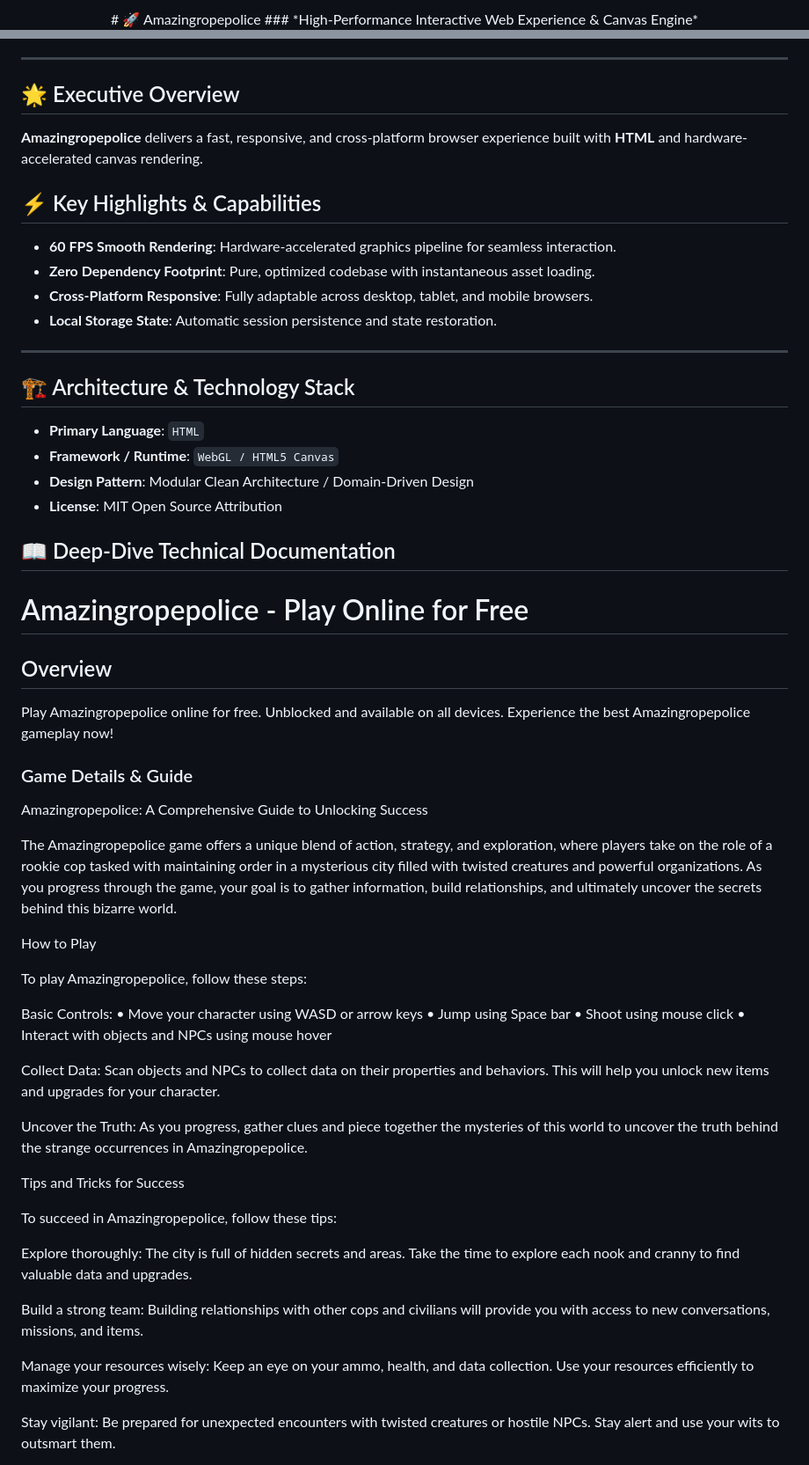
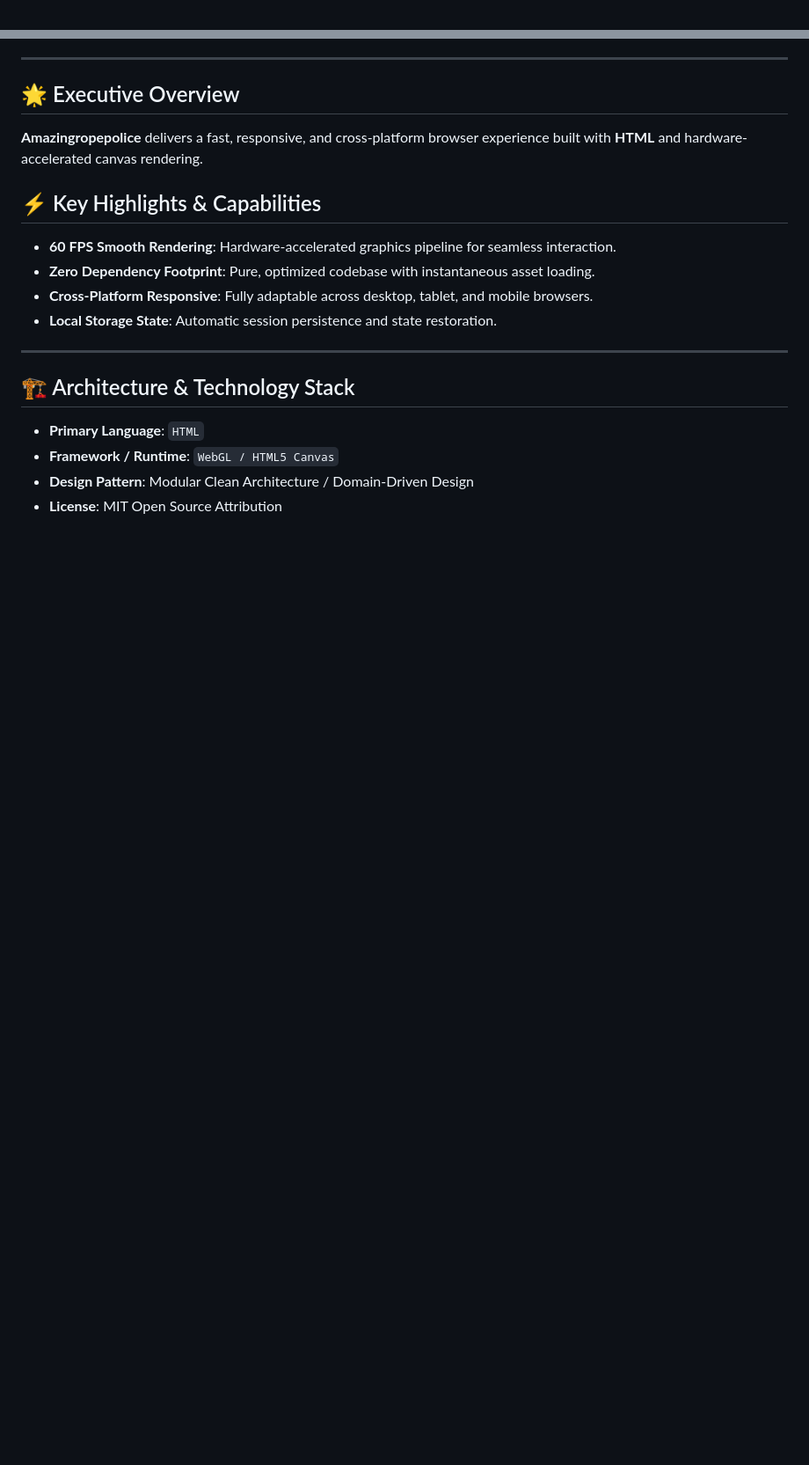
Before and after one commit to hsinidev/amazingropepolice, a Markdown page: README.md, 2 parts joined by grey strips. Shown at 88% size. Drawn GitHub-style; blank space fills up the shorter version.

```diff
--- a/README.md
+++ b/README.md
@@ -1,4 +1,2 @@
 <div align="center">
-# 🚀 Amazingropepolice
-### *High-Performance Interactive Web Experience & Canvas Engine*
 
@@ -25,6 +29,7 @@
 - **Local Storage State**: Automatic session persistence and state restoration.
 
 ---
+
 ## 🏗️ Architecture & Technology Stack
 
 - **Primary Language**: `HTML`
@@ -32,94 +37,3 @@
 - **Design Pattern**: Modular Clean Architecture / Domain-Driven Design
 - **License**: MIT Open Source Attribution
 
-## 📖 Deep-Dive Technical Documentation
-
-# Amazingropepolice - Play Online for Free
-
-## Overview
-Play Amazingropepolice online for free. Unblocked and available on all devices. Experience the best Amazingropepolice gameplay now!
-
-### Game Details & Guide
-Amazingropepolice: A Comprehensive Guide to Unlocking Success
-
-
-
-The Amazingropepolice game offers a unique blend of action, strategy, and exploration, where players take on the role of a rookie cop tasked with maintaining order in a mysterious city filled with twisted creatures and powerful organizations. As you progress through the game, your goal is to gather information, build relationships, and ultimately uncover the secrets behind this bizarre world.
-
-
-
-How to Play
-
-
-
-To play Amazingropepolice, follow these steps:
-
-
-
-
-
-Basic Controls:
-        • Move your character using WASD or arrow keys
-        • Jump using Space bar
-        • Shoot using mouse click
-        • Interact with objects and NPCs using mouse hover
-
-
-
-
-
-
-
-
-
-Collect Data: Scan objects and NPCs to collect data on their properties and behaviors. This will help you unlock new items and upgrades for your character.
-
-
-
-
-
-
-
-
-Uncover the Truth: As you progress, gather clues and piece together the mysteries of this world to uncover the truth behind the strange occurrences in Amazingropepolice.
-
-
-
-
-
-
-Tips and Tricks for Success
-
-
-
-To succeed in Amazingropepolice, follow these tips:
-
-
-
-
-
-Explore thoroughly: The city is full of hidden secrets and areas. Take the time to explore each nook and cranny to find valuable data and upgrades.
-
-
-
-
-Build a strong team: Building relationships with other cops and civilians will provide you with access to new conversations, missions, and items.
-
-
-
-
-Manage your resources wisely: Keep an eye on your ammo, health, and data collection. Use your resources efficiently to maximize your progress.
-
-
-
-
-Stay vigilant: Be prepared for unexpected encounters with twisted creatures or hostile NPCs. Stay alert and use your wits to outsmart them.
-
-
-
-
-
-
-
-
-
```
Also changed, not shown: other parts of README.md (+13 -29 lines).
